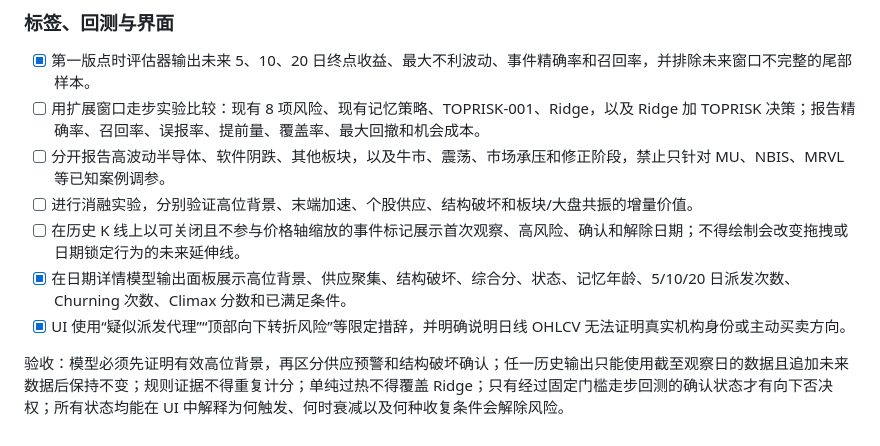
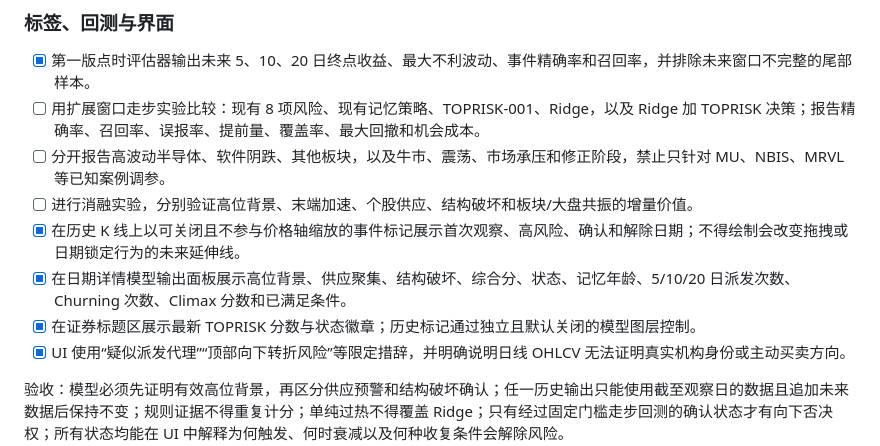
Before and after one commit to YingHREN/Quant_Research, a Markdown page: docs/modeling-todo.md, the part around the change. Drawn GitHub-style.

Commit message:
docs: complete TOPRISK chart UI

```diff
--- a/docs/modeling-todo.md
+++ b/docs/modeling-todo.md
@@ -287,8 +287,9 @@
 - [ ] 用扩展窗口走步实验比较：现有 8 项风险、现有记忆策略、TOPRISK-001、Ridge，以及 Ridge 加 TOPRISK 决策；报告精确率、召回率、误报率、提前量、覆盖率、最大回撤和机会成本。
 - [ ] 分开报告高波动半导体、软件阴跌、其他板块，以及牛市、震荡、市场承压和修正阶段，禁止只针对 MU、NBIS、MRVL 等已知案例调参。
 - [ ] 进行消融实验，分别验证高位背景、末端加速、个股供应、结构破坏和板块/大盘共振的增量价值。
-- [ ] 在历史 K 线上以可关闭且不参与价格轴缩放的事件标记展示首次观察、高风险、确认和解除日期；不得绘制会改变拖拽或日期锁定行为的未来延伸线。
+- [x] 在历史 K 线上以可关闭且不参与价格轴缩放的事件标记展示首次观察、高风险、确认和解除日期；不得绘制会改变拖拽或日期锁定行为的未来延伸线。
 - [x] 在日期详情模型输出面板展示高位背景、供应聚集、结构破坏、综合分、状态、记忆年龄、5/10/20 日派发次数、Churning 次数、Climax 分数和已满足条件。
+- [x] 在证券标题区展示最新 TOPRISK 分数与状态徽章；历史标记通过独立且默认关闭的模型图层控制。
 - [x] UI 使用“疑似派发代理”“顶部向下转折风险”等限定措辞，并明确说明日线 OHLCV 无法证明真实机构身份或主动买卖方向。
 
 验收：模型必须先证明有效高位背景，再区分供应预警和结构破坏确认；任一历史输出只能使用截至观察日的数据且追加未来数据后保持不变；规则证据不得重复计分；单纯过热不得覆盖 Ridge；只有经过固定门槛走步回测的确认状态才有向下否决权；所有状态均能在 UI 中解释为何触发、何时衰减以及何种收复条件会解除风险。
```
Also changed, not shown: 1 other file.
